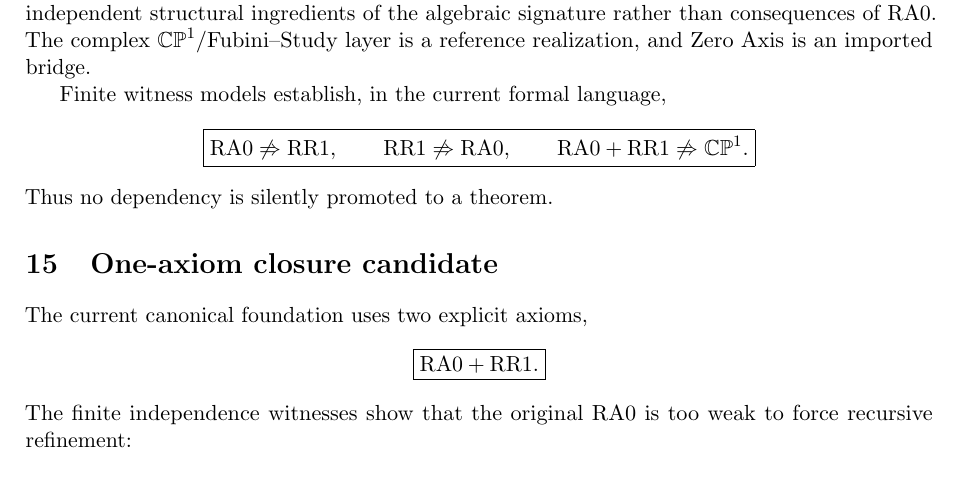
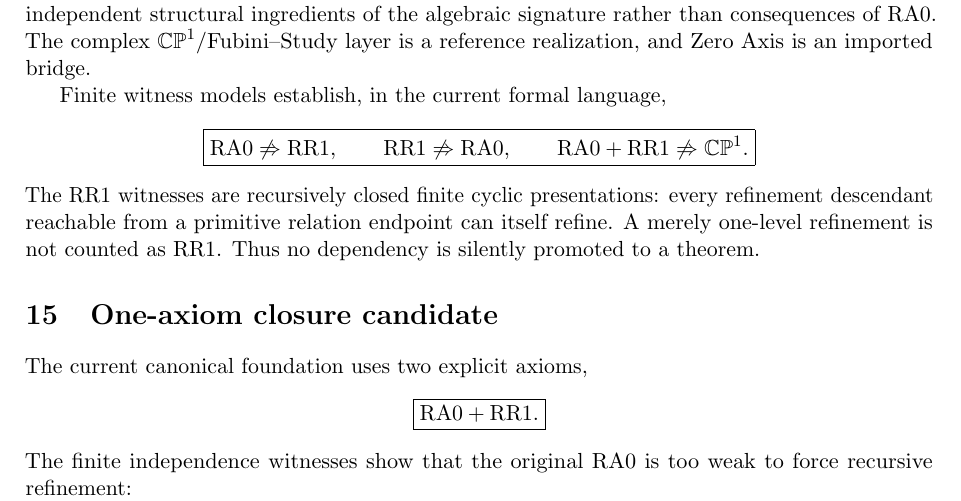
Before and after one commit to AdrianLipa90/Relational-Dynamic-State-Space, a LaTeX paper (monograph/main.tex): part of page 10 of 12, cut so that both start at the same text. Compiled offline with pdfLaTeX.

Commit message:
docs: clarify recursive RR1 independence witnesses

```diff
--- a/monograph/main.tex
+++ b/monograph/main.tex
@@ -965,7 +965,10 @@ Finite witness models establish, in the current formal language,
 \mathrm{RA0}+\mathrm{RR1}\not\Rightarrow\CP.
 }
 \]
-Thus no dependency is silently promoted to a theorem.
+The RR1 witnesses are recursively closed finite cyclic presentations: every
+refinement descendant reachable from a primitive relation endpoint can itself
+refine. A merely one-level refinement is not counted as RR1. Thus no
+dependency is silently promoted to a theorem.
 
 \section{One-axiom closure candidate}
 
```
